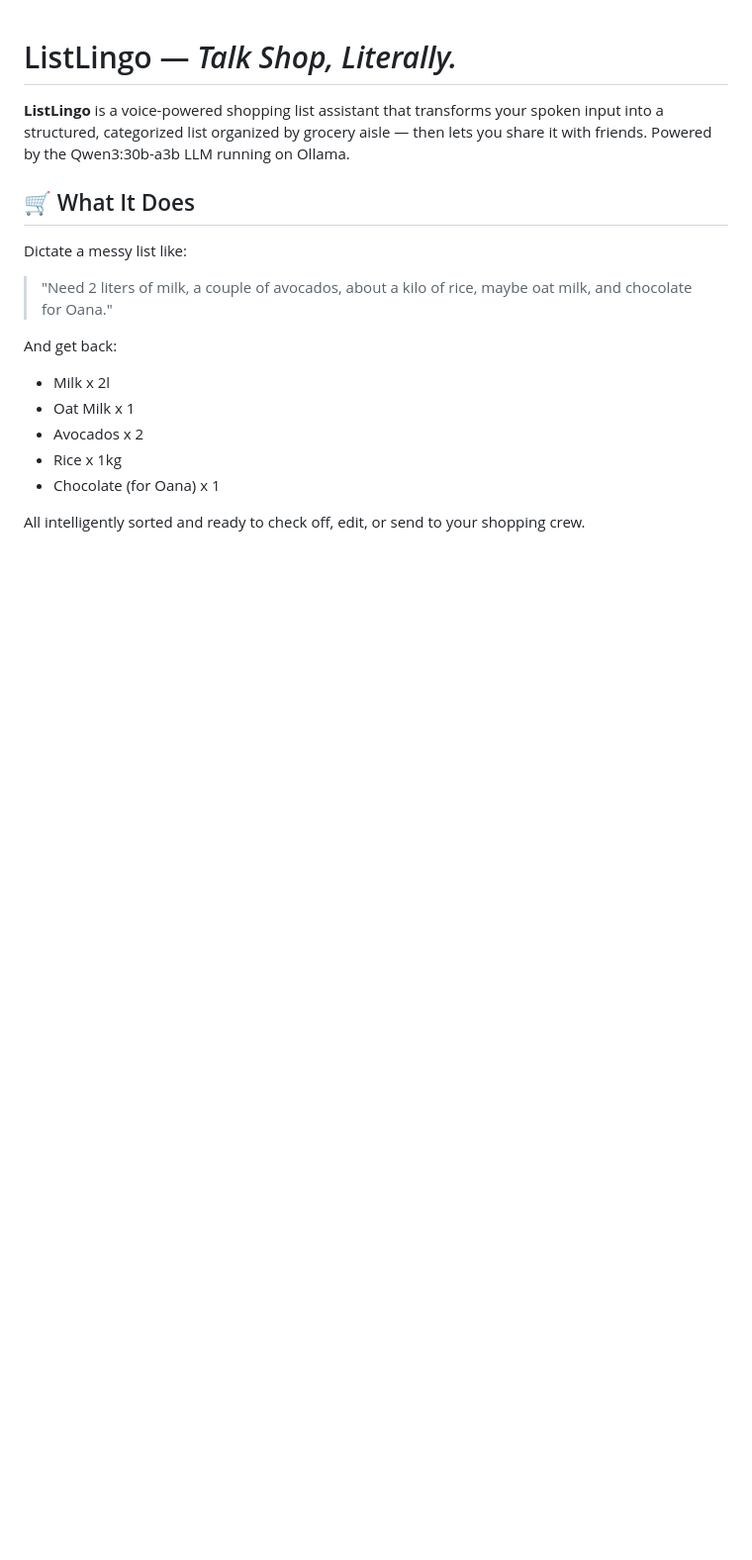
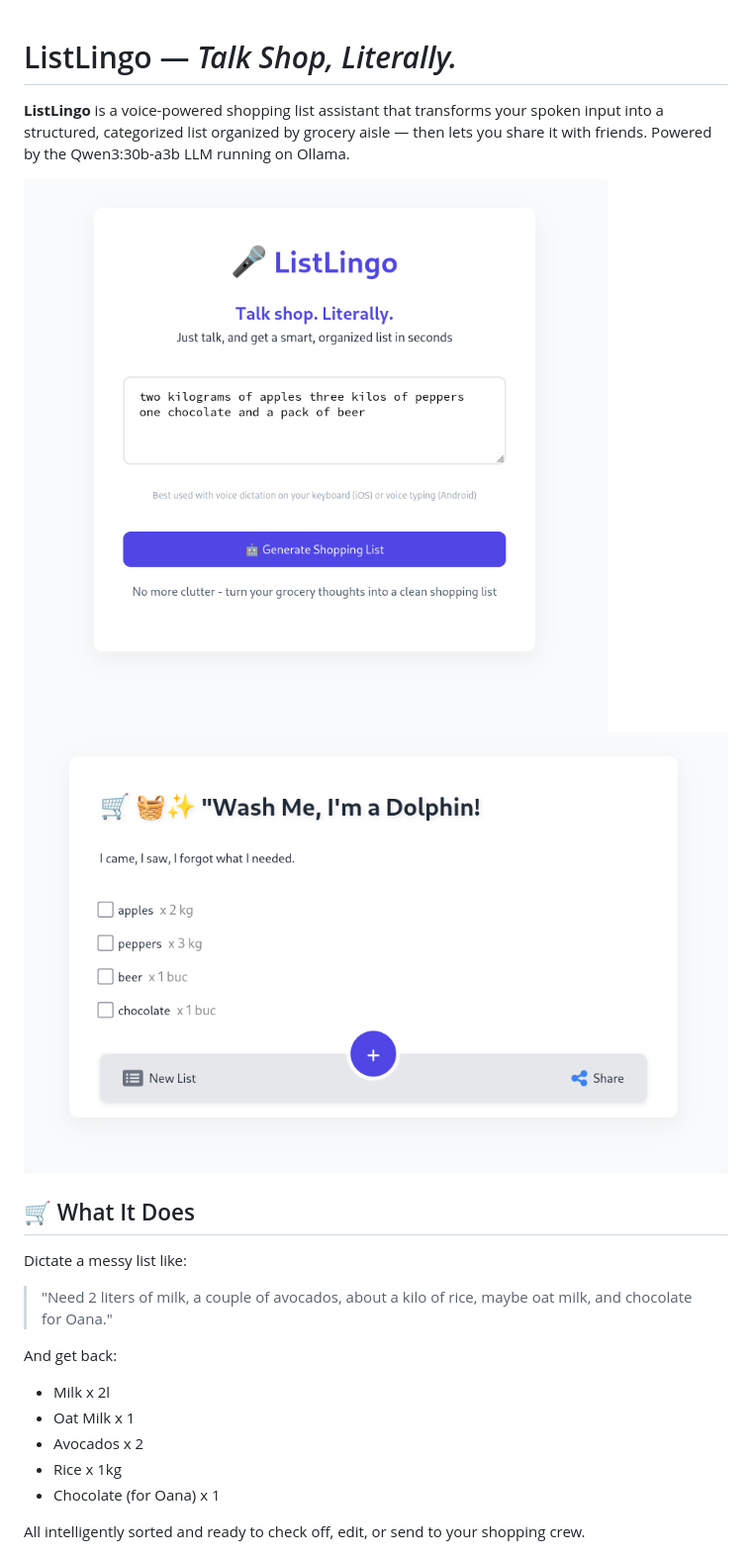
Before and after one commit to SMFloris/listlingo, a Markdown page: README.md, the part around the change. Shown: that part at 99% size. GitHub-like rendering; pictures changed too: docs/list_view.png (added), docs/main_view.png (added); blank space fills up the shorter version.

Commit message:
Added screenshots

```diff
--- a/README.md
+++ b/README.md
@@ -1,6 +1,9 @@
 # ListLingo — *Talk Shop, Literally.*
 
 **ListLingo** is a voice-powered shopping list assistant that transforms your spoken input into a structured, categorized list organized by grocery aisle — then lets you share it with friends. Powered by the Qwen3:30b-a3b LLM running on Ollama.
+
+![Main View](docs/main_view.png)
+![List View](docs/list_view.png)
 
 ## 🛒 What It Does
 
```
